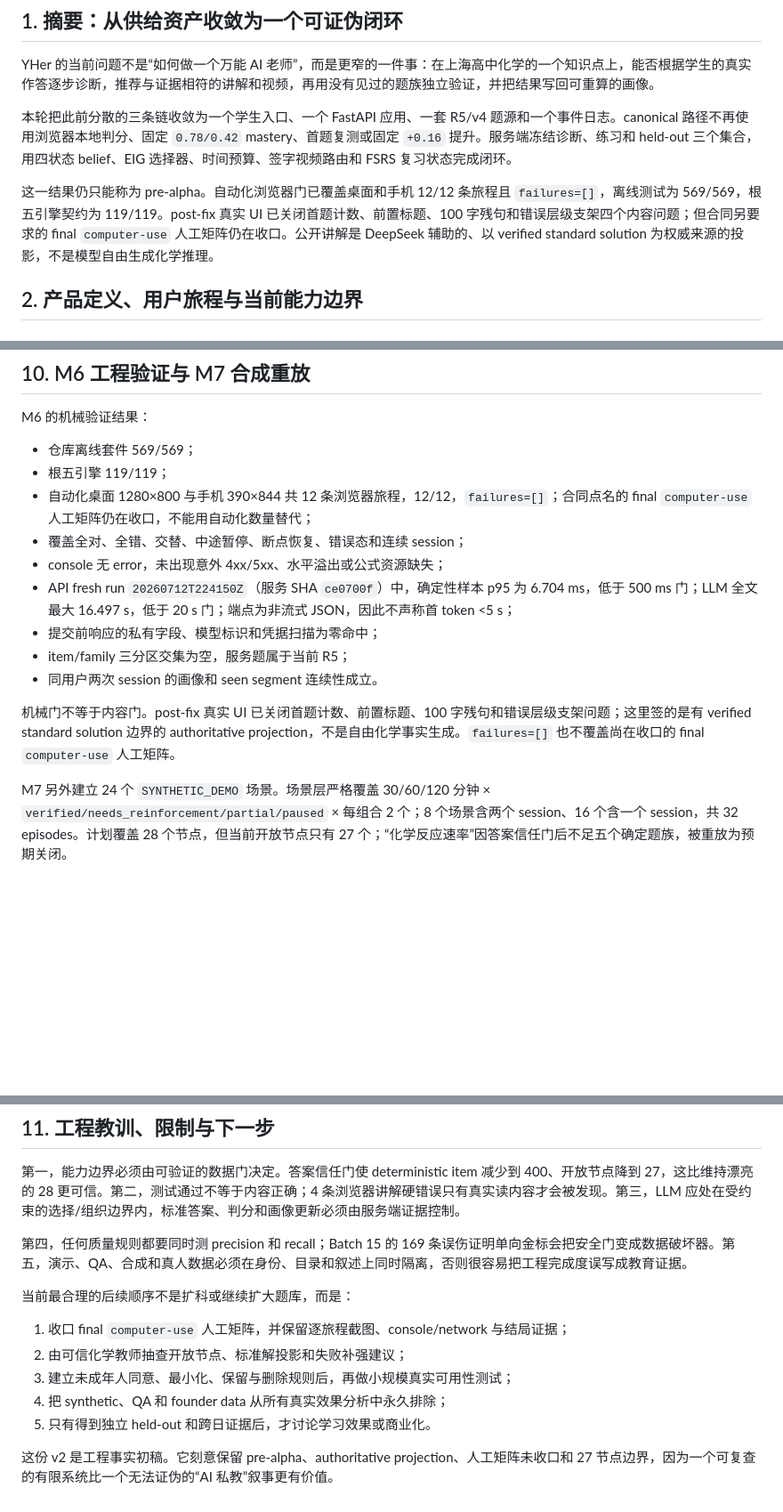
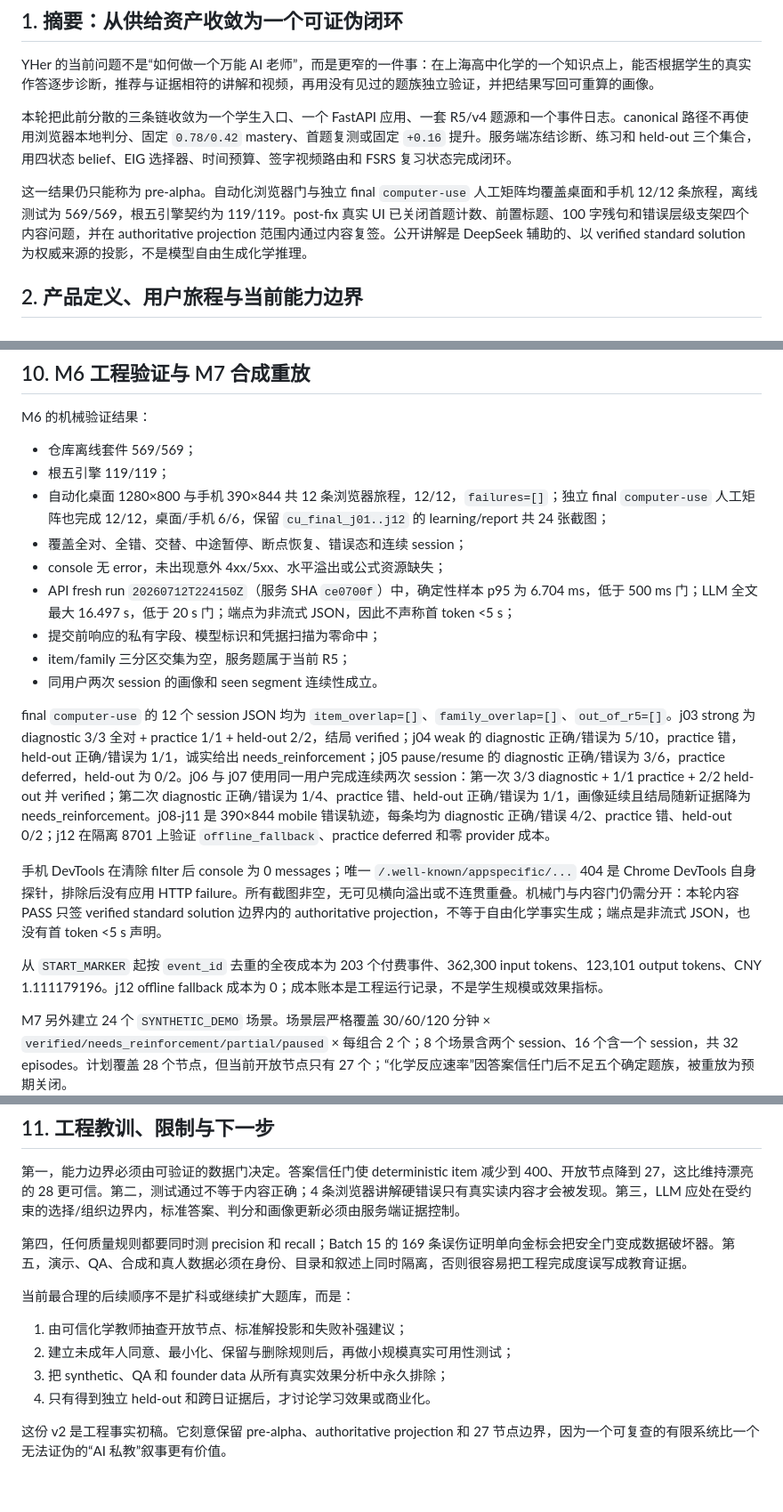
Before and after one commit to Chris-TLC/YHer-skill, a Markdown page: docs/YHer_技术报告_v2_draft.md, 3 parts joined by grey strips. Shown at 89% size. Rendered like a GitHub page; blank space fills up the shorter version.

```diff
--- a/docs/YHer_技术报告_v2_draft.md
+++ b/docs/YHer_技术报告_v2_draft.md
@@ -10,7 +10,7 @@ YHer 的当前问题不是“如何做一个万能 AI 老师”，而是更窄
 
 本轮把此前分散的三条链收敛为一个学生入口、一个 FastAPI 应用、一套 R5/v4 题源和一个事件日志。canonical 路径不再使用浏览器本地判分、固定 `0.78/0.42` mastery、首题复测或固定 `+0.16` 提升。服务端冻结诊断、练习和 held-out 三个集合，用四状态 belief、EIG 选择器、时间预算、签字视频路由和 FSRS 复习状态完成闭环。
 
-这一结果仍只能称为 pre-alpha。自动化浏览器门已覆盖桌面和手机 12/12 条旅程且 `failures=[]`，离线测试为 569/569，根五引擎契约为 119/119。post-fix 真实 UI 已关闭首题计数、前置标题、100 字残句和错误层级支架四个内容问题；但合同另要求的 final `computer-use` 人工矩阵仍在收口。公开讲解是 DeepSeek 辅助的、以 verified standard solution 为权威来源的投影，不是模型自由生成化学推理。
+这一结果仍只能称为 pre-alpha。自动化浏览器门与独立 final `computer-use` 人工矩阵均覆盖桌面和手机 12/12 条旅程，离线测试为 569/569，根五引擎契约为 119/119。post-fix 真实 UI 已关闭首题计数、前置标题、100 字残句和错误层级支架四个内容问题，并在 authoritative projection 范围内通过内容复签。公开讲解是 DeepSeek 辅助的、以 verified standard solution 为权威来源的投影，不是模型自由生成化学推理。
 
 ## 2. 产品定义、用户旅程与当前能力边界
 
@@ -156,7 +156,7 @@ M6 的机械验证结果：
 
 - 仓库离线套件 569/569；
 - 根五引擎 119/119；
-- 自动化桌面 1280×800 与手机 390×844 共 12 条浏览器旅程，12/12，`failures=[]`；合同点名的 final `computer-use` 人工矩阵仍在收口，不能用自动化数量替代；
+- 自动化桌面 1280×800 与手机 390×844 共 12 条浏览器旅程，12/12，`failures=[]`；独立 final `computer-use` 人工矩阵也完成 12/12，桌面/手机 6/6，保留 `cu_final_j01..j12` 的 learning/report 共 24 张截图；
 - 覆盖全对、全错、交替、中途暂停、断点恢复、错误态和连续 session；
 - console 无 error，未出现意外 4xx/5xx、水平溢出或公式资源缺失；
 - API fresh run `20260712T224150Z`（服务 SHA `ce0700f`）中，确定性样本 p95 为 6.704 ms，低于 500 ms 门；LLM 全文最大 16.497 s，低于 20 s 门；端点为非流式 JSON，因此不声称首 token <5 s；
@@ -164,7 +164,11 @@ M6 的机械验证结果：
 - item/family 三分区交集为空，服务题属于当前 R5；
 - 同用户两次 session 的画像和 seen segment 连续性成立。
 
-机械门不等于内容门。post-fix 真实 UI 已关闭首题计数、前置标题、100 字残句和错误层级支架问题；这里签的是有 verified standard solution 边界的 authoritative projection，不是自由化学事实生成。`failures=[]` 也不覆盖尚在收口的 final `computer-use` 人工矩阵。
+final `computer-use` 的 12 个 session JSON 均为 `item_overlap=[]`、`family_overlap=[]`、`out_of_r5=[]`。j03 strong 为 diagnostic 3/3 全对 + practice 1/1 + held-out 2/2，结局 verified；j04 weak 的 diagnostic 正确/错误为 5/10，practice 错，held-out 正确/错误为 1/1，诚实给出 needs_reinforcement；j05 pause/resume 的 diagnostic 正确/错误为 3/6，practice deferred，held-out 为 0/2。j06 与 j07 使用同一用户完成连续两次 session：第一次 3/3 diagnostic + 1/1 practice + 2/2 held-out 并 verified；第二次 diagnostic 正确/错误为 1/4、practice 错、held-out 正确/错误为 1/1，画像延续且结局随新证据降为 needs_reinforcement。j08-j11 是 390×844 mobile 错误轨迹，每条均为 diagnostic 正确/错误 4/2、practice 错、held-out 0/2；j12 在隔离 8701 上验证 `offline_fallback`、practice deferred 和零 provider 成本。
+
+手机 DevTools 在清除 filter 后 console 为 0 messages；唯一 `/.well-known/appspecific/...` 404 是 Chrome DevTools 自身探针，排除后没有应用 HTTP failure。所有截图非空，无可见横向溢出或不连贯重叠。机械门与内容门仍需分开：本轮内容 PASS 只签 verified standard solution 边界内的 authoritative projection，不等于自由化学事实生成；端点是非流式 JSON，也没有首 token <5 s 声明。
+
+从 `START_MARKER` 起按 `event_id` 去重的全夜成本为 203 个付费事件、362,300 input tokens、123,101 output tokens、CNY 1.111179196。j12 offline fallback 成本为 0；成本账本是工程运行记录，不是学生规模或效果指标。
 
 M7 另外建立 24 个 `SYNTHETIC_DEMO` 场景。场景层严格覆盖 30/60/120 分钟 × `verified/needs_reinforcement/partial/paused` × 每组合 2 个；8 个场景含两个 session、16 个含一个 session，共 32 episodes。计划覆盖 28 个节点，但当前开放节点只有 27 个；“化学反应速率”因答案信任门后不足五个确定题族，被重放为预期关闭。
 
@@ -178,10 +182,9 @@ M7 另外建立 24 个 `SYNTHETIC_DEMO` 场景。场景层严格覆盖 30/60/120
 
 当前最合理的后续顺序不是扩科或继续扩大题库，而是：
 
-1. 收口 final `computer-use` 人工矩阵，并保留逐旅程截图、console/network 与结局证据；
-2. 由可信化学教师抽查开放节点、标准解投影和失败补强建议；
-3. 建立未成年人同意、最小化、保留与删除规则后，再做小规模真实可用性测试；
-4. 把 synthetic、QA 和 founder data 从所有真实效果分析中永久排除；
-5. 只有得到独立 held-out 和跨日证据后，才讨论学习效果或商业化。
+1. 由可信化学教师抽查开放节点、标准解投影和失败补强建议；
+2. 建立未成年人同意、最小化、保留与删除规则后，再做小规模真实可用性测试；
+3. 把 synthetic、QA 和 founder data 从所有真实效果分析中永久排除；
+4. 只有得到独立 held-out 和跨日证据后，才讨论学习效果或商业化。
 
-这份 v2 是工程事实初稿。它刻意保留 pre-alpha、authoritative projection、人工矩阵未收口和 27 节点边界，因为一个可复查的有限系统比一个无法证伪的“AI 私教”叙事更有价值。
+这份 v2 是工程事实初稿。它刻意保留 pre-alpha、authoritative projection 和 27 节点边界，因为一个可复查的有限系统比一个无法证伪的“AI 私教”叙事更有价值。
```
Also changed, not shown: other parts of docs/YHer_技术报告_v2_draft.md (+1 -1 lines), README.md (+4 -3 lines), docs/demo_walkthrough_script.md (+3 -3 lines).
